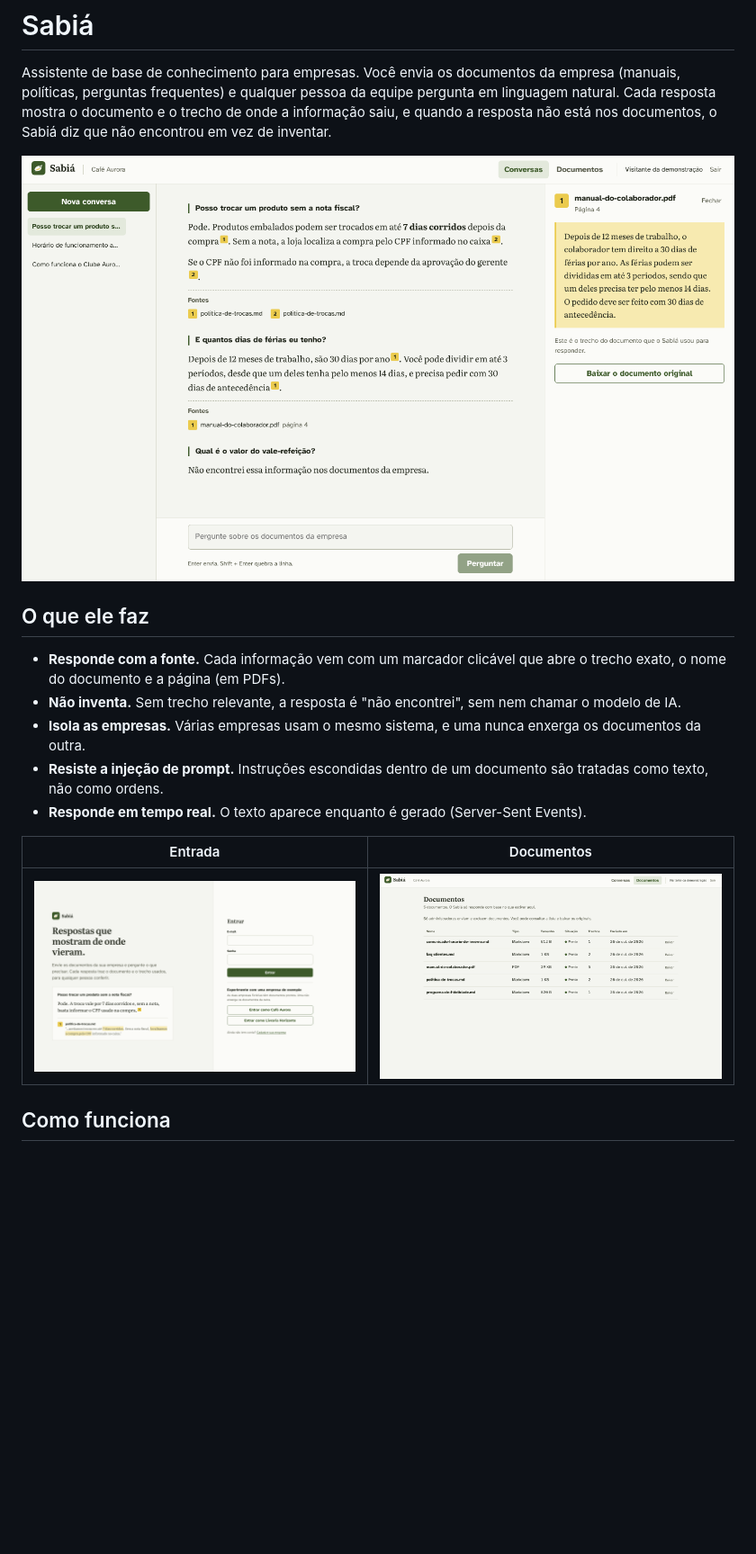
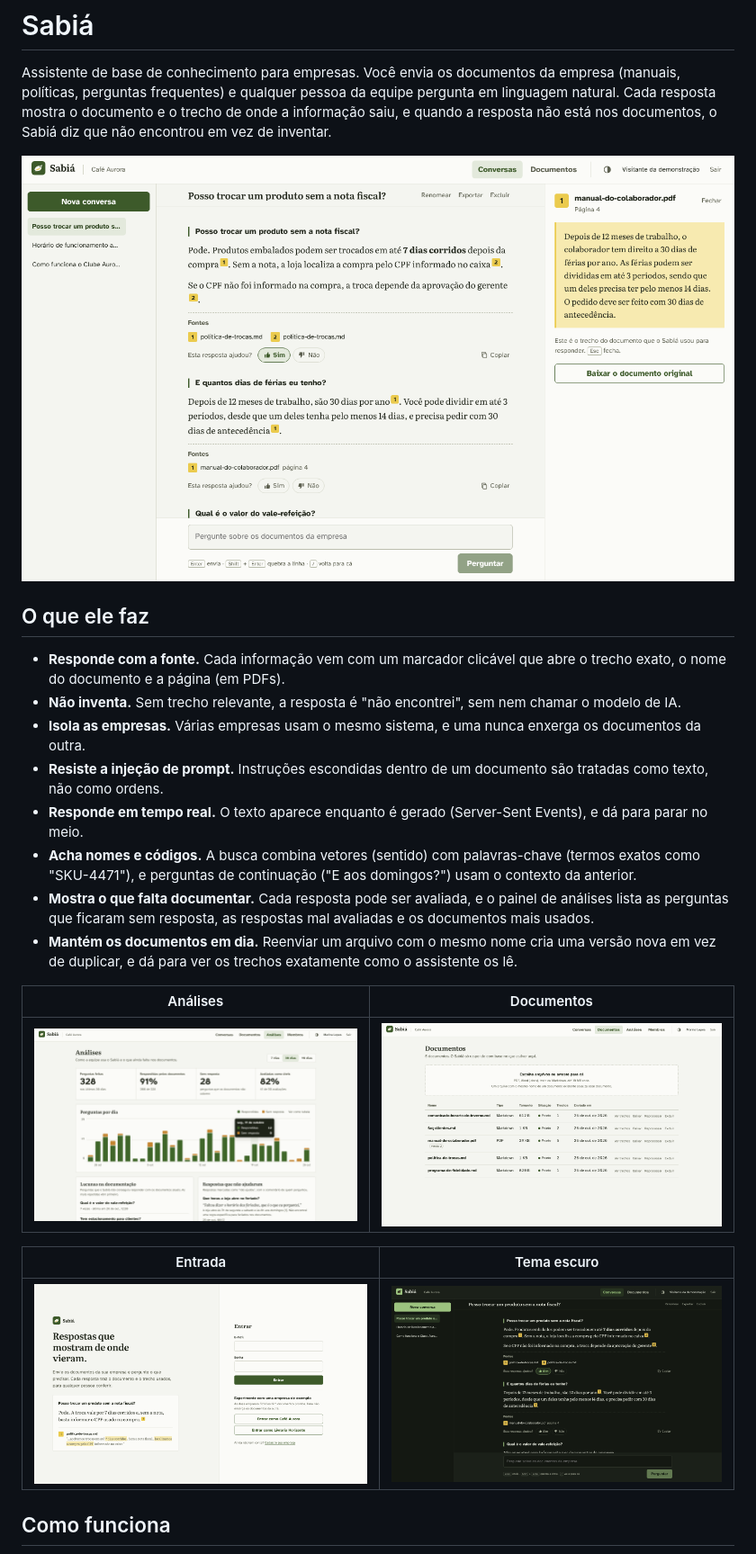
Before and after one commit to pedrobicas/sabia, a Markdown page: README.md, the part around one of its changes. Shown at 90% size. Rendered like a GitHub page; pictures changed too: docs/imagens/analises.png (added), docs/imagens/conversa-escura.png (added), docs/imagens/conversa.png; blank space fills up the shorter version.

```diff
--- a/README.md
+++ b/README.md
@@ -12,11 +12,18 @@ Assistente de base de conhecimento para empresas. Você envia os documentos da e
 - **Não inventa.** Sem trecho relevante, a resposta é "não encontrei", sem nem chamar o modelo de IA.
 - **Isola as empresas.** Várias empresas usam o mesmo sistema, e uma nunca enxerga os documentos da outra.
 - **Resiste a injeção de prompt.** Instruções escondidas dentro de um documento são tratadas como texto, não como ordens.
-- **Responde em tempo real.** O texto aparece enquanto é gerado (Server-Sent Events).
+- **Responde em tempo real.** O texto aparece enquanto é gerado (Server-Sent Events), e dá para parar no meio.
+- **Acha nomes e códigos.** A busca combina vetores (sentido) com palavras-chave (termos exatos como "SKU-4471"), e perguntas de continuação ("E aos domingos?") usam o contexto da anterior.
+- **Mostra o que falta documentar.** Cada resposta pode ser avaliada, e o painel de análises lista as perguntas que ficaram sem resposta, as respostas mal avaliadas e os documentos mais usados.
+- **Mantém os documentos em dia.** Reenviar um arquivo com o mesmo nome cria uma versão nova em vez de duplicar, e dá para ver os trechos exatamente como o assistente os lê.
 
-| Entrada | Documentos |
+| Análises | Documentos |
 | --- | --- |
-| ![Tela de entrada com exemplo de resposta citada](docs/imagens/entrada.png) | ![Lista de documentos com status de processamento](docs/imagens/documentos.png) |
+| ![Painel com perguntas por dia, lacunas na documentação e respostas mal avaliadas](docs/imagens/analises.png) | ![Lista de documentos com status de processamento e versões](docs/imagens/documentos.png) |
+
+| Entrada | Tema escuro |
+| --- | --- |
+| ![Tela de entrada com exemplo de resposta citada](docs/imagens/entrada.png) | ![Conversa no tema escuro](docs/imagens/conversa-escura.png) |
 
 ## Como funciona
 
```
Also changed, not shown: other parts of README.md (+29 -15 lines).
